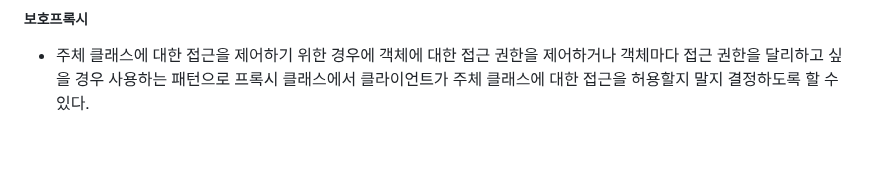
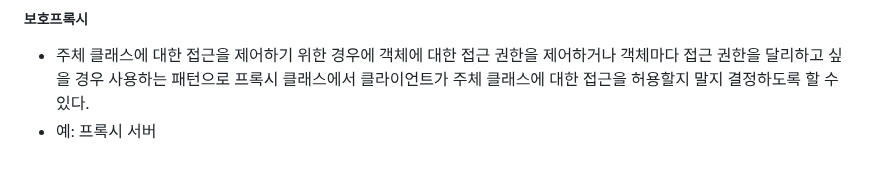
Before and after one commit to gijeogiya/TIL, a Markdown page: Design_Pattern/Design_Pattern_PJT.md, the part around the change. GitHub-like rendering.

```diff
--- a/Design_Pattern/Design_Pattern_PJT.md
+++ b/Design_Pattern/Design_Pattern_PJT.md
@@ -48,3 +48,4 @@
 
 ##### 보호프록시
 - 주체 클래스에 대한 접근을 제어하기 위한 경우에 객체에 대한 접근 권한을 제어하거나 객체마다 접근 권한을 달리하고 싶을 경우 사용하는 패턴으로 프록시 클래스에서 클라이언트가 주체 클래스에 대한 접근을 허용할지 말지 결정하도록 할 수 있다.
+- 예: 프록시 서버
```
